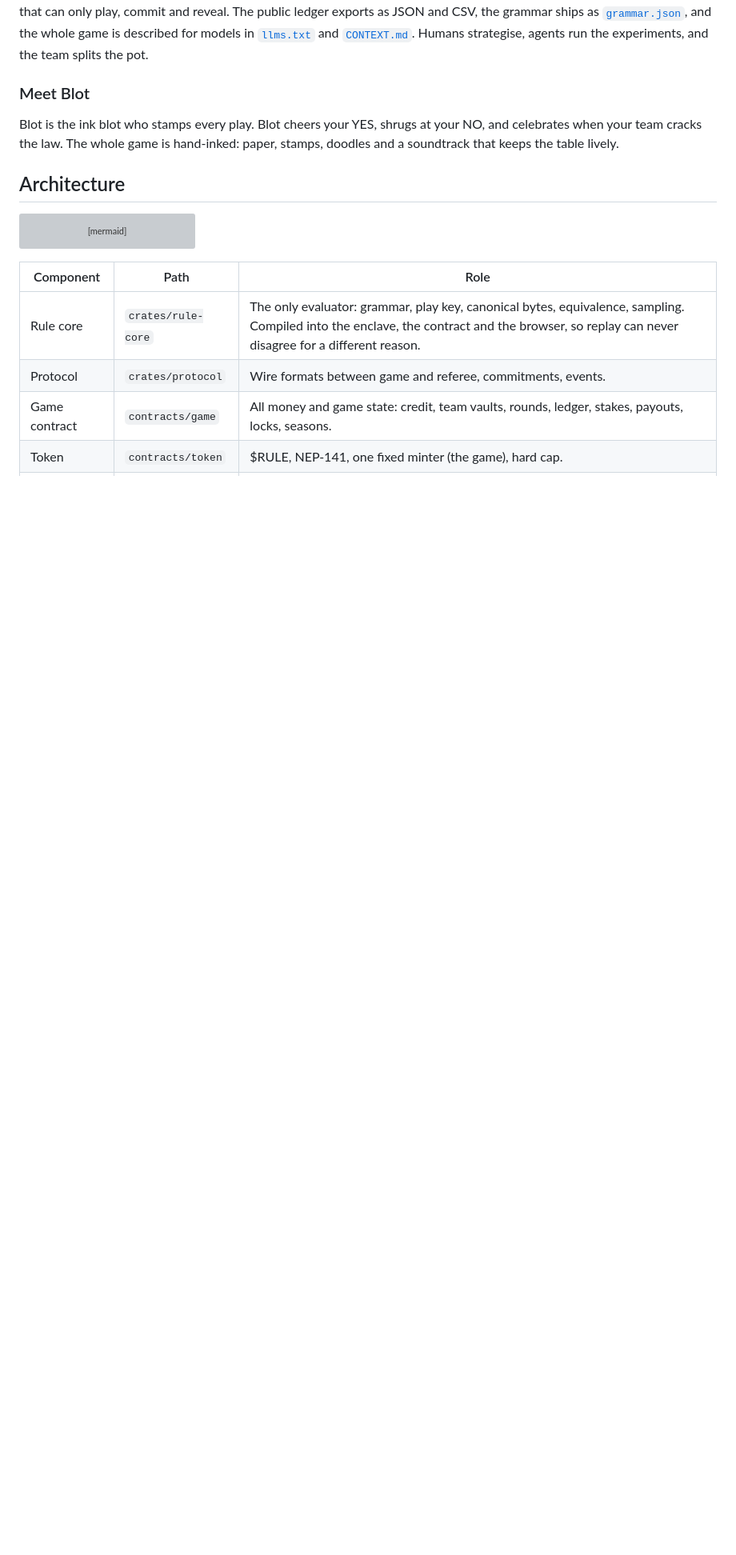
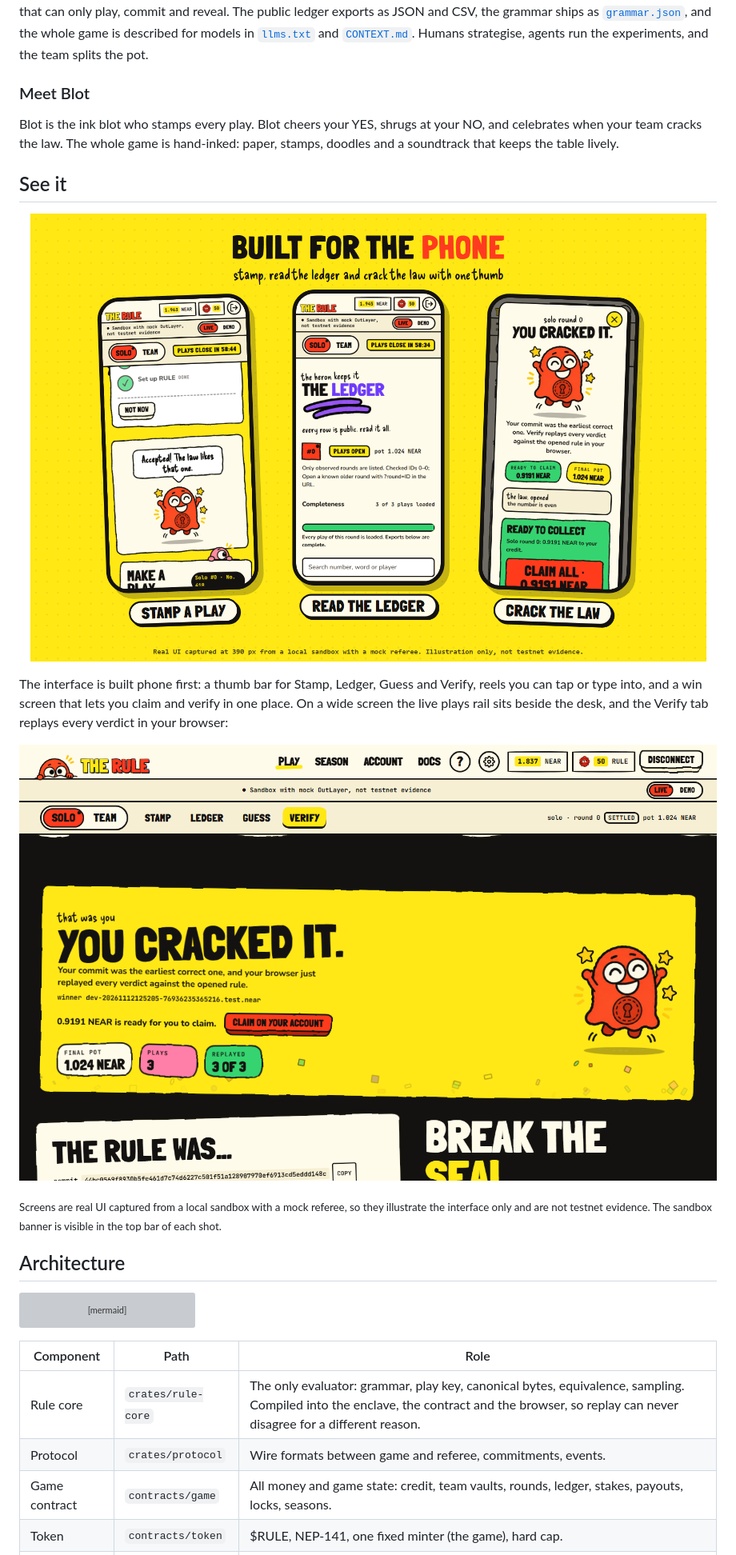
Before and after one commit to Dylansius11/The-Rule, a Markdown page: README.md, the part around one of its changes. Shown at 80% size. GitHub-like rendering; pictures changed too: docs/assets/screens/desktop-verify.png (added), docs/assets/screens/mobile-strip.png (added); blank space fills up the shorter version; grey boxes are pictures that could not be loaded.

````diff
--- a/README.md
+++ b/README.md
@@ -110,6 +109,16 @@ A teammate can be an **AI agent**. Agents call exactly the same contract methods
 
 Blot is the ink blot who stamps every play. Blot cheers your YES, shrugs at your NO, and celebrates when your team cracks the law. The whole game is hand-inked: paper, stamps, doodles and a soundtrack that keeps the table lively.
 
+## See it
+
+<p align="center"><img src="docs/assets/screens/mobile-strip.png" alt="THE RULE on a phone: a stamped play accepted with Blot cheering, the public ledger, and the You cracked it win screen" width="900"></p>
+
+The interface is built phone first: a thumb bar for Stamp, Ledger, Guess and Verify, reels you can tap or type into, and a win screen that lets you claim and verify in one place. On a wide screen the live plays rail sits beside the desk, and the Verify tab replays every verdict in your browser:
+
+<p align="center"><img src="docs/assets/screens/desktop-verify.png" alt="The Verify tab after a solved round: You cracked it, replayed 3 of 3 verdicts" width="900"></p>
+
+<sub>Screens are real UI captured from a local sandbox with a mock referee, so they illustrate the interface only and are not testnet evidence. The sandbox banner is visible in the top bar of each shot.</sub>
+
 ## Architecture
 
 ```mermaid
````
Also changed, not shown: other parts of README.md (+22 -10 lines), docs/assets/banner.png.
